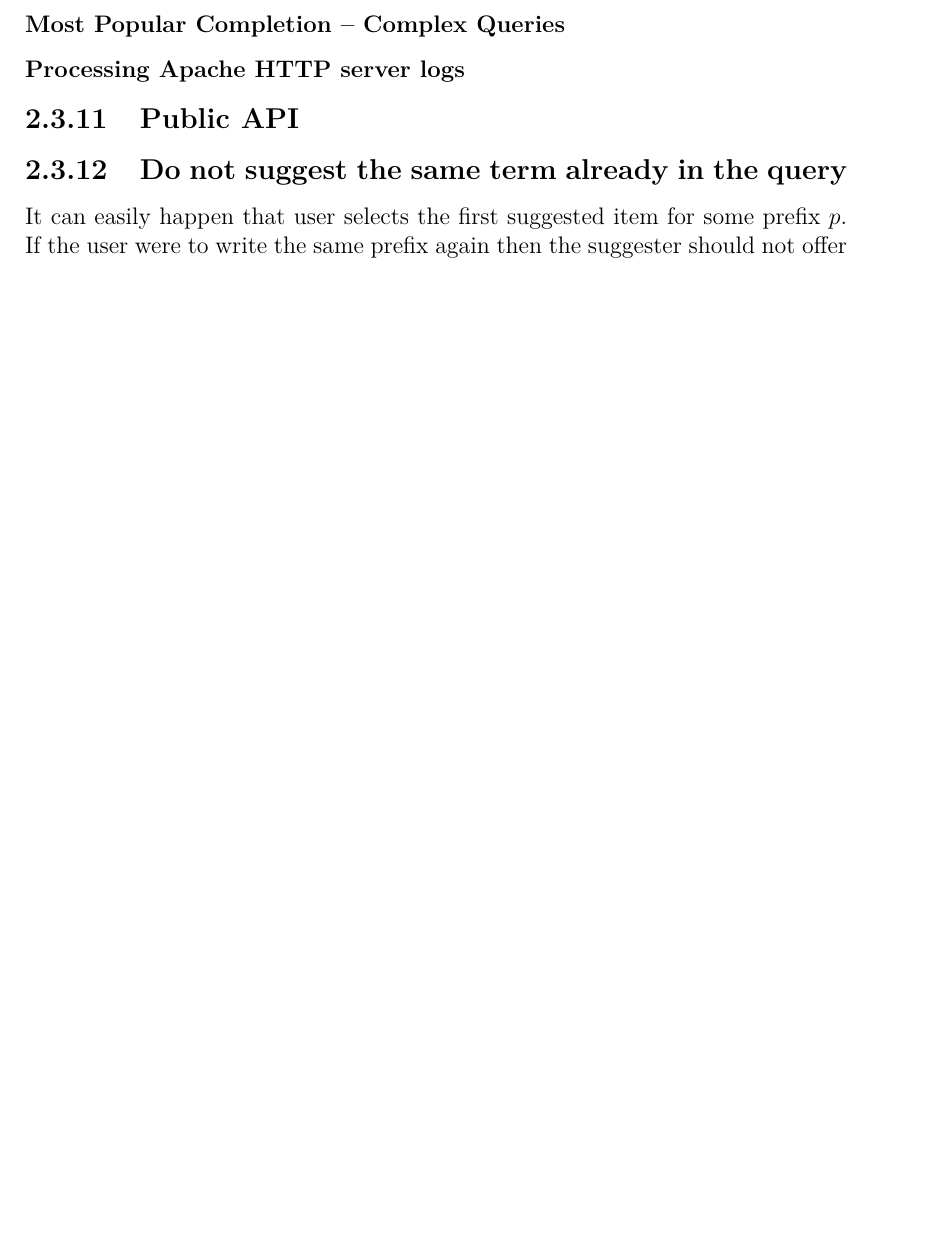
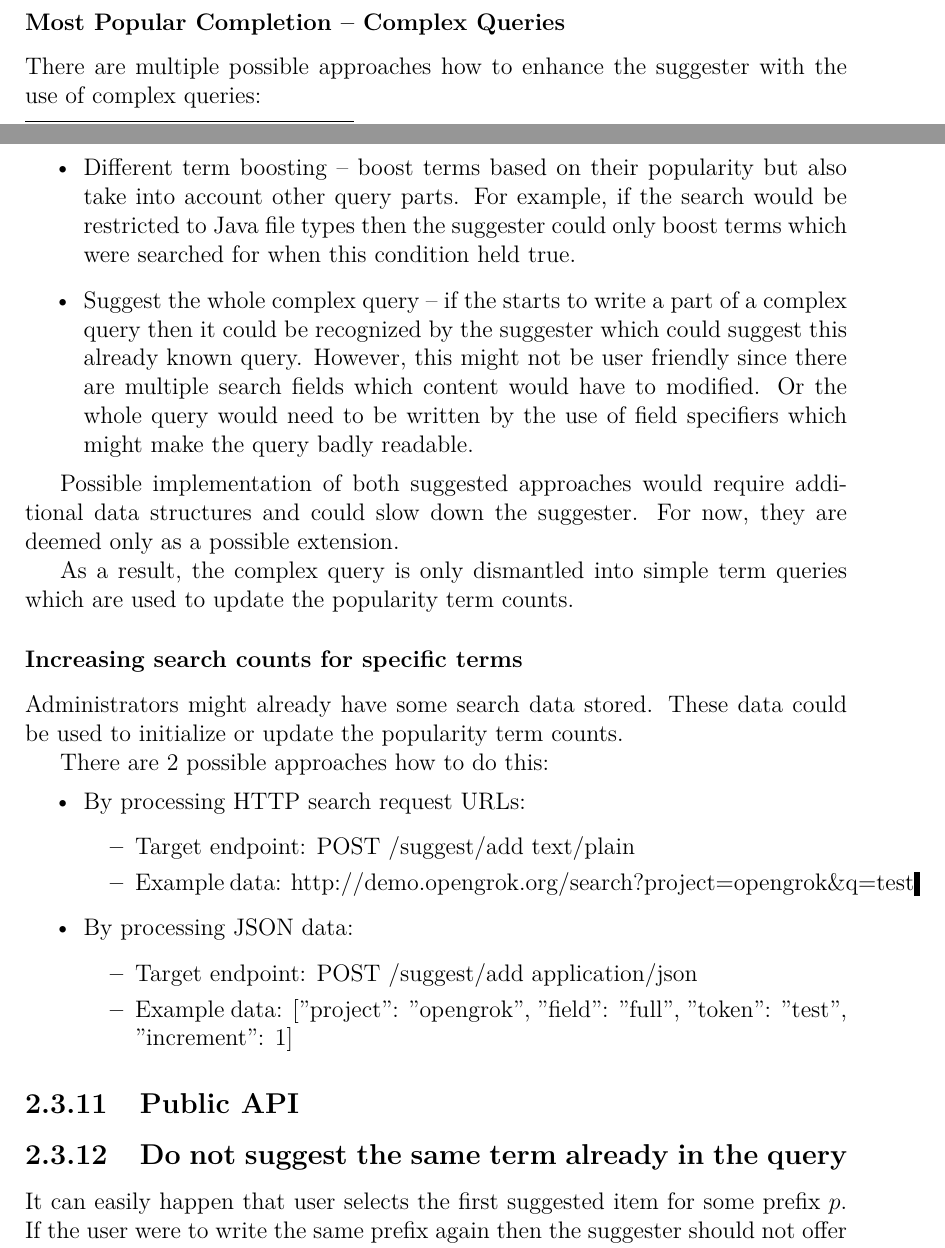
Before and after one commit to ahornace/thesis, a LaTeX thesis (text/thesis.tex, which reads text/chap02.tex): part of page 39 of 51 before the commit and two parts of pages 38 and 39 of 52 after it, the two joined at a grey line, cut so that both start at the same text, the shorter picture padded with empty space. Compiled offline with pdfLaTeX.

Commit message:
Most popular completion complex queries and initialization of most popular completion data

```diff
--- a/text/chap02.tex
+++ b/text/chap02.tex
@@ -1084,8 +1084,40 @@ to create the needed functionality.
 
 \subsubsection{Most Popular Completion – Complex Queries}
 \label{previous_searches}
+There are multiple possible approaches how to enhance the suggester with the use of complex queries:
+\begin{itemize}
+    \item Different term boosting – boost terms based on their popularity but also take into account other
+    query parts. For example, if the search would be restricted to Java file types then the suggester could
+    only boost terms which were searched for when this condition held true.
+    \item Suggest the whole complex query – if the starts to write a part of a complex query then it could be recognized
+    by the suggester which could suggest this already known query. However, this might not be user friendly since there
+    are multiple search fields which content would have to modified. Or the whole query would need to be written by the
+    use of field specifiers which might make the query badly readable.
+\end{itemize}
 
-\subsubsection{Processing Apache HTTP server logs}
+Possible implementation of both suggested approaches would require additional data structures and could slow down the
+suggester. For now, they are deemed only as a possible extension.
+
+As a result, the complex query is only dismantled into simple term queries which are used to update the popularity term counts.
+
+\subsubsection{Increasing search counts for specific terms}
+Administrators might already have some search data stored. These data could be used to initialize or update the
+popularity term counts.
+
+There are 2 possible approaches how to do this:
+\begin{itemize}
+    \item By processing HTTP search request URLs:
+        \begin{itemize}
+            \item Target endpoint: POST /suggest/add text/plain
+            \item Example data:
+            http://demo.opengrok.org/search?project=opengrok\&q=test
+        \end{itemize}
+    \item By processing JSON data:
+        \begin{itemize}
+            \item Target endpoint: POST /suggest/add application/json
+            \item Example data: [{"project": "opengrok", "field": "full", "token": "test", "increment": 1}]
+        \end{itemize}
+\end{itemize}
 
 \subsection{Public API}
 
```
